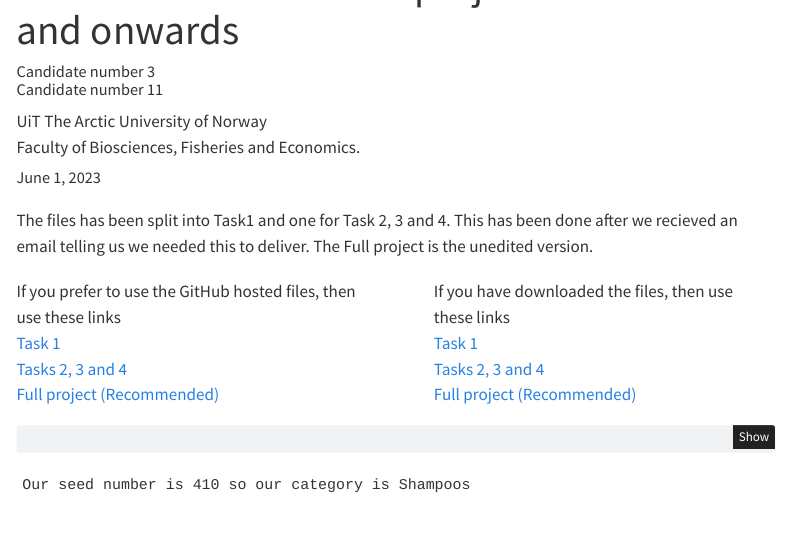
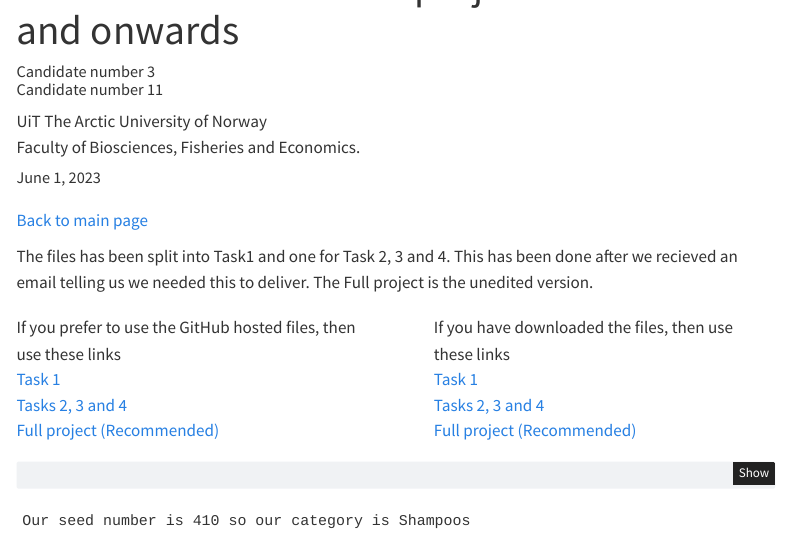
Before and after one commit to DanielFabioG/SOK-1005, a Quarto document (Prosjektoppgave/3_11_Task2_3_4_SOK1005_Project_V23.qmd): the page in a window 1100 px wide, from 60 px down. Rendered offline with R 4.5, knitr and Pandoc in place of Quarto, with nearby package versions; some code elsewhere in the file could not run offline; menus at the side of the page are left out.

Commit message:
link tilbake

````diff
--- a/Prosjektoppgave/3_11_Task2_3_4_SOK1005_Project_V23.qmd
+++ b/Prosjektoppgave/3_11_Task2_3_4_SOK1005_Project_V23.qmd
@@ -17,6 +17,8 @@ warning: false
 toc: true
 tof: true
 ---
+
+[Back to main page](https://danielfabiog.github.io/SOK-1005/)
 
 ```{=html}
 <div class="center">The files has been split into Task1 and one for Task 2, 3 and 4. This has been done after we recieved an email telling us we needed this to deliver. The Full project is the unedited version.</div>
````
